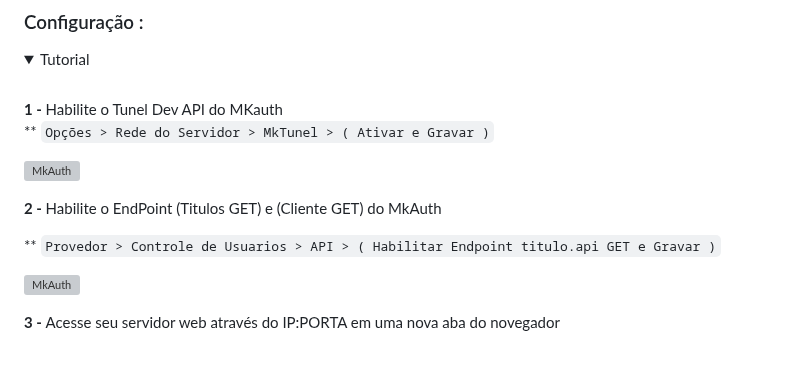
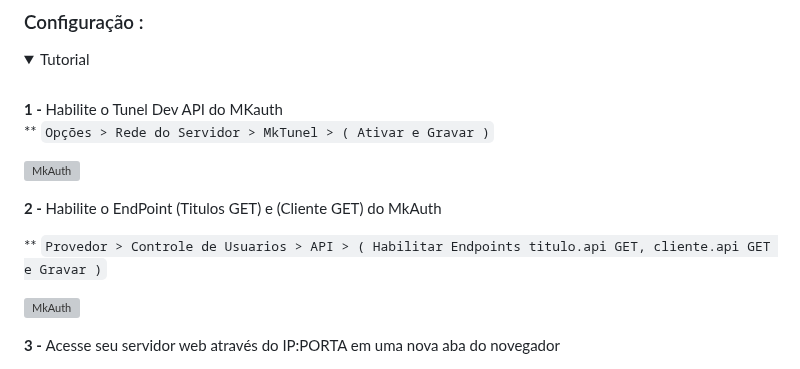
Before and after one commit to merckeu/Mwsm, a Markdown page: README.md, the part around the change. Drawn GitHub-style; folded sections open; grey boxes are pictures that could not be loaded.

```diff
--- a/README.md
+++ b/README.md
@@ -201,7 +201,7 @@ sudo npm run start:mwsm
 
 <b>2 - </b>Habilite o EndPoint (Titulos GET) e (Cliente GET) do MkAuth
 
-** `Provedor > Controle de Usuarios > API > ( Habilitar Endpoint titulo.api GET e Gravar )`
+** `Provedor > Controle de Usuarios > API > ( Habilitar Endpoints titulo.api GET, cliente.api GET e Gravar )`
 
 [![MkAuth](https://raw.githubusercontent.com/MKCodec/Mwsm/main/img/endpoint.png)](#)
 
```
